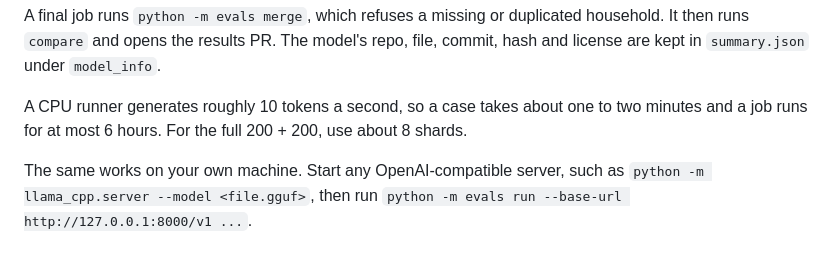
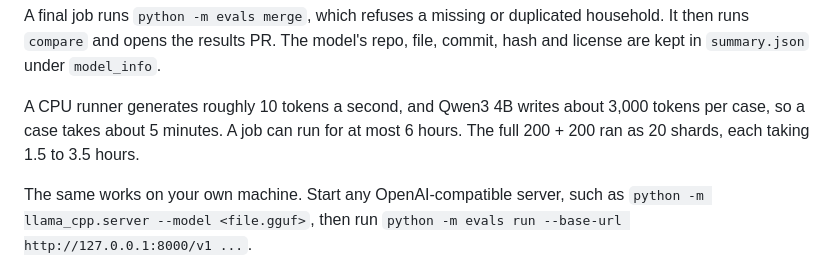
Before and after one commit to LeonLiu368/ttune, a Markdown page: evals/README.md, the part around the change. Rendered like a GitHub page.

```diff
--- a/evals/README.md
+++ b/evals/README.md
@@ -46,7 +46,7 @@ Each shard job:
 
 A final job runs `python -m evals merge`, which refuses a missing or duplicated household. It then runs `compare` and opens the results PR. The model's repo, file, commit, hash and license are kept in `summary.json` under `model_info`.
 
-A CPU runner generates roughly 10 tokens a second, so a case takes about one to two minutes and a job runs for at most 6 hours. For the full 200 + 200, use about 8 shards.
+A CPU runner generates roughly 10 tokens a second, and Qwen3 4B writes about 3,000 tokens per case, so a case takes about 5 minutes. A job can run for at most 6 hours. The full 200 + 200 ran as 20 shards, each taking 1.5 to 3.5 hours.
 
 The same works on your own machine. Start any OpenAI-compatible server, such as `python -m llama_cpp.server --model <file.gguf>`, then run `python -m evals run --base-url http://127.0.0.1:8000/v1 ...`.
 
```
Also changed, not shown: ROADMAP.md (+29 -2 lines).
